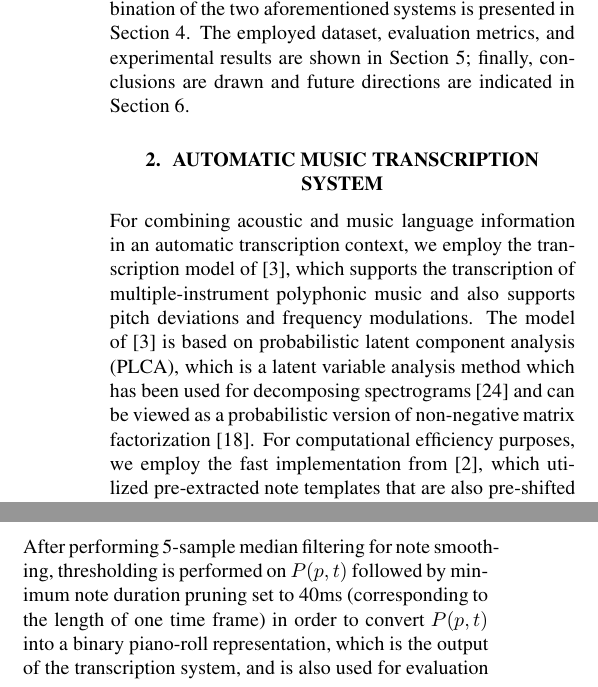
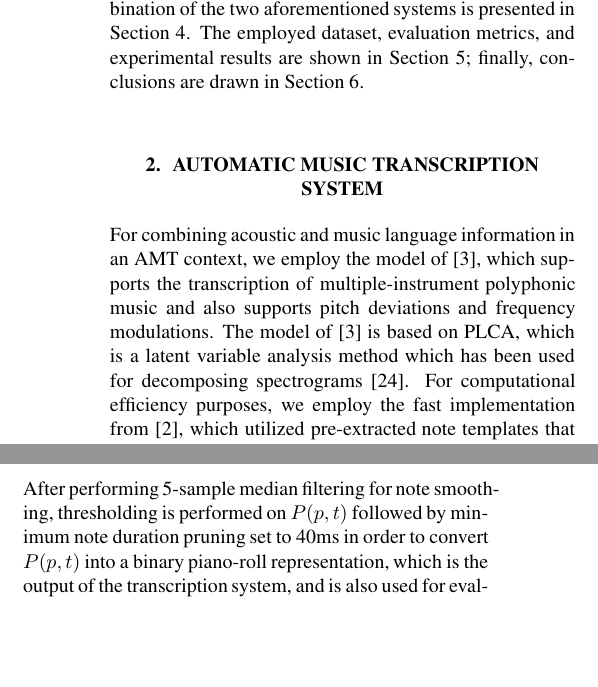
Before and after one commit to sidsig/ISMIR2014, a LaTeX paper (ISMIR2014.tex, which reads introduction.tex, transcription.tex): two parts of the columns of page 2 of 7, joined at a grey line, cut so that both start at the same text, the shorter picture padded with empty space. The pictures show the PDF file ISMIR2014.pdf that the author committed with the source.

Commit message:
Shortened transcription section

```diff
--- a/introduction.tex
+++ b/introduction.tex
@@ -11,4 +11,4 @@ Ewert2011} and tonic identification \cite{Senturk2013}. % More references, if re
 
 In the present work, we make use of the predictions made by a Recurrent Neural Network (RNN) and a Recurrent Neural Network-Neural Autoregressive Distribution Estimator (RNN-NADE) based polyphonic MLM proposed in \cite{Boulanger-Lewandowski2012} to refine the transcriptions of a PLCA-based AMT system \cite{Benetos2012, Benetos2013}. Information from the MLM is incorporated into the PLCA-based acoustic model as a prior for pitch activations during the parameter estimation stage. It was observed that combining the two models in this way boosts transcription accuracy by +3\% on the Bach10 dataset of multiple-instrument polyphonic music \cite{Duan2010}, compared to using the acoustic AMT system only.
 
-The outline of this paper is as follows. The PLCA-based transcription system is presented in Section \ref{sec:transcription}. The RNN-based polyphonic music prediction system that is used as a music language model is described in Section \ref{sec:prediction}. The combination of the two aforementioned systems is presented in Section \ref{sec:combination}. The employed dataset, evaluation metrics, and experimental results are shown in Section \ref{sec:evaluation}; finally, conclusions are drawn and future directions are indicated in Section \ref{sec:conclusions}.
+The outline of this paper is as follows. The PLCA-based transcription system is presented in Section \ref{sec:transcription}. The RNN-based polyphonic music prediction system that is used as a music language model is described in Section \ref{sec:prediction}. The combination of the two aforementioned systems is presented in Section \ref{sec:combination}. The employed dataset, evaluation metrics, and experimental results are shown in Section \ref{sec:evaluation}; finally, conclusions are drawn in Section \ref{sec:conclusions}.
--- a/transcription.tex
+++ b/transcription.tex
@@ -1,7 +1,9 @@
 \section{Automatic Music Transcription System} \label{sec:transcription}
 
 
-For combining acoustic and music language information in an automatic transcription context, we employ the transcription model of \cite{Benetos2012}, which supports the transcription of multiple-instrument polyphonic music and also supports pitch deviations and frequency modulations. The model of \cite{Benetos2012} is based on probabilistic latent component analysis (PLCA), which is a latent variable analysis method which has been used for decomposing spectrograms \cite{Shashanka2008} and can be viewed as a probabilistic version of non-negative matrix factorization \cite{Li1999}. For computational efficiency purposes, we employ the fast implementation from \cite{Benetos2013}, which utilized pre-extracted note templates that are also pre-shifted across log-frequency, in order to account for frequency modulations or tuning changes. In addition, as was shown in \cite{Smaragdis2009}, PLCA-based models can utilise priors for estimating unknown model parameters, which will be useful in this paper for informing the
+For combining acoustic and music language information in an AMT context, we employ the model of \cite{Benetos2012}, which supports the transcription of multiple-instrument polyphonic music and also supports pitch deviations and frequency modulations. The model of \cite{Benetos2012} is based on PLCA, which is a latent variable analysis method which has been used for decomposing spectrograms \cite{Shashanka2008}.
+%and can be viewed as a probabilistic version of non-negative matrix factorization \cite{Li1999}.
+For computational efficiency purposes, we employ the fast implementation from \cite{Benetos2013}, which utilized pre-extracted note templates that are also pre-shifted across log-frequency, in order to account for frequency modulations or tuning changes. In addition, as was shown in \cite{Smaragdis2009}, PLCA-based models can utilise priors for estimating unknown model parameters, which will be useful in this paper for informing the
 acoustic transcription system with symbolic information.
 
 The transcription model takes as input a normalised log-frequency spectrogram $V_{\omega,t}$ ($\omega$ is the log-frequency index and $t$ is the time index) and approximates it as a bivariate probability distribution $P(\omega,t)$. $P(\omega,t)$ is decomposed into a series of log-frequency spectral templates per pitch, instrument, and log-frequency shifting (which indicates deviation with respect to the ideal tuning), as well as probability distributions for pitch, instrument, and tuning.
@@ -33,4 +35,5 @@ We consider the sound state templates to be fixed, so no update rule for $P(\ome
 \begin{equation}
 P(p,t) =  P(t)P_{t}(p)\label{eq:transcription}
 \end{equation}
-After performing 5-sample median filtering for note smoothing, thresholding is performed on $P(p,t)$ followed by minimum note duration pruning set to 40ms (corresponding to the length of one time frame) in order to convert $P(p,t)$ into a binary piano-roll representation, which is the output of the transcription system, and is also used for evaluation purposes.
+After performing 5-sample median filtering for note smoothing, thresholding is performed on $P(p,t)$ followed by minimum note duration pruning set to 40ms %(corresponding to the length of one time frame)
+in order to convert $P(p,t)$ into a binary piano-roll representation, which is the output of the transcription system, and is also used for evaluation purposes.
```
Also changed, not shown: ISMIR2014.pdf.
